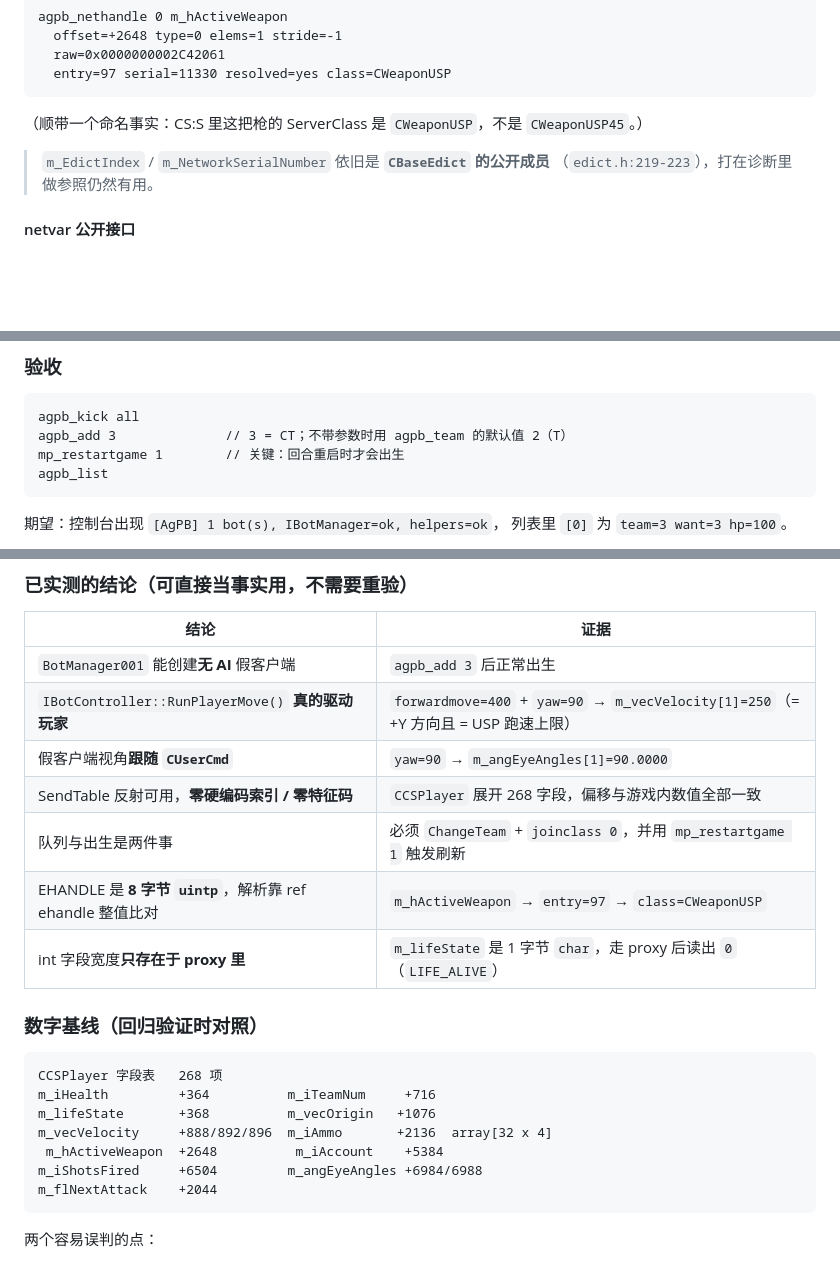
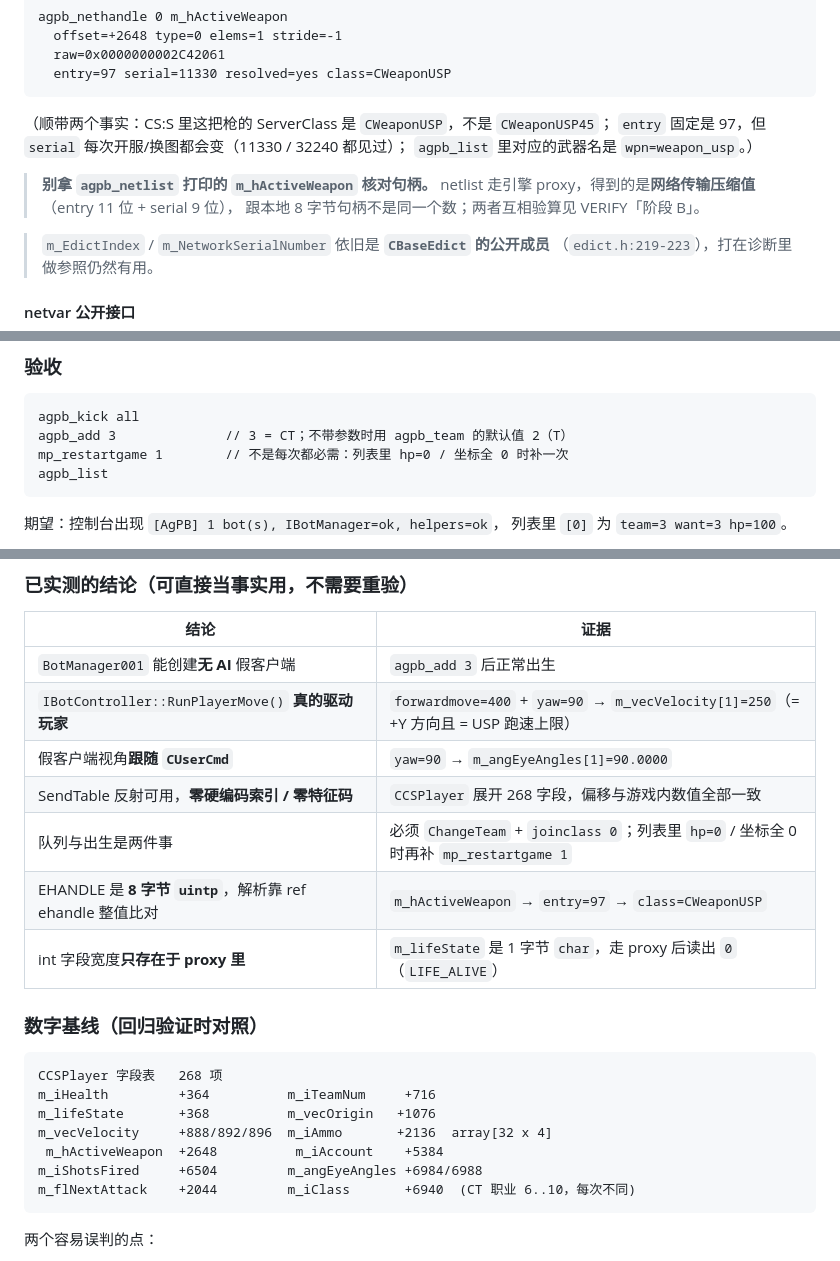
Before and after one commit to FJH03/AgPB, a Markdown page: ARCHIVE.md, 3 parts joined by grey strips. Drawn GitHub-style; blank space fills up the shorter version.

````diff
--- a/ARCHIVE.md
+++ b/ARCHIVE.md
@@ -468,7 +468,13 @@ agpb_nethandle 0 m_hActiveWeapon
   entry=97 serial=11330 resolved=yes class=CWeaponUSP
 ```
 
-（顺带一个命名事实：CS:S 里这把枪的 ServerClass 是 `CWeaponUSP`，不是 `CWeaponUSP45`。）
+（顺带两个事实：CS:S 里这把枪的 ServerClass 是 `CWeaponUSP`，不是 `CWeaponUSP45`；
+`entry` 固定是 97，但 `serial` 每次开服/换图都会变（11330 / 32240 都见过）；
+`agpb_list` 里对应的武器名是 `wpn=weapon_usp`。）
+
+> **别拿 `agpb_netlist` 打印的 `m_hActiveWeapon` 核对句柄。**
+> netlist 走引擎 proxy，得到的是**网络传输压缩值**（entry 11 位 + serial 9 位），
+> 跟本地 8 字节句柄不是同一个数；两者互相验算见 VERIFY「阶段 B」。
 
 > `m_EdictIndex` / `m_NetworkSerialNumber` 依旧是 **`CBaseEdict` 的公开成员**
 > （`edict.h:219-223`），打在诊断里做参照仍然有用。
@@ -661,7 +667,7 @@ cstrike/addons/metamod/AgPB.vdf
 ```
 agpb_kick all
 agpb_add 3              // 3 = CT；不带参数时用 agpb_team 的默认值 2（T）
-mp_restartgame 1        // 关键：回合重启时才会出生
+mp_restartgame 1        // 不是每次都必需：列表里 hp=0 / 坐标全 0 时补一次
 agpb_list
 ```
 
@@ -1001,7 +1007,7 @@ M1 / M2 / M2.5 全部实测通过。**「不走 CCSBot、自己创建假客户
 | `IBotController::RunPlayerMove()` **真的驱动玩家** | `forwardmove=400` + `yaw=90` → `m_vecVelocity[1]=250`（= +Y 方向且 = USP 跑速上限） |
 | 假客户端视角**跟随 `CUserCmd`** | `yaw=90` → `m_angEyeAngles[1]=90.0000` |
 | SendTable 反射可用，**零硬编码索引 / 零特征码** | `CCSPlayer` 展开 268 字段，偏移与游戏内数值全部一致 |
-| 队列与出生是两件事 | 必须 `ChangeTeam` + `joinclass 0`，并用 `mp_restartgame 1` 触发刷新 |
+| 队列与出生是两件事 | 必须 `ChangeTeam` + `joinclass 0`；列表里 `hp=0` / 坐标全 0 时再补 `mp_restartgame 1` |
 | EHANDLE 是 **8 字节 `uintp`**，解析靠 ref ehandle 整值比对 | `m_hActiveWeapon` → `entry=97` → `class=CWeaponUSP` |
 | int 字段宽度**只存在于 proxy 里** | `m_lifeState` 是 1 字节 `char`，走 proxy 后读出 `0`（`LIFE_ALIVE`） |
 
@@ -1014,7 +1020,7 @@ m_lifeState       +368          m_vecOrigin   +1076
 m_vecVelocity     +888/892/896  m_iAmmo       +2136  array[32 x 4]
  m_hActiveWeapon  +2648          m_iAccount    +5384
 m_iShotsFired     +6504         m_angEyeAngles +6984/6988
-m_flNextAttack    +2044
+m_flNextAttack    +2044         m_iClass       +6940  (CT 职业 6..10，每次不同)
 ```
 
 两个容易误判的点：
````
Also changed, not shown: CRASH_REPORT.md (added, +299 -0 lines), VERIFY.md (+43 -16 lines).
